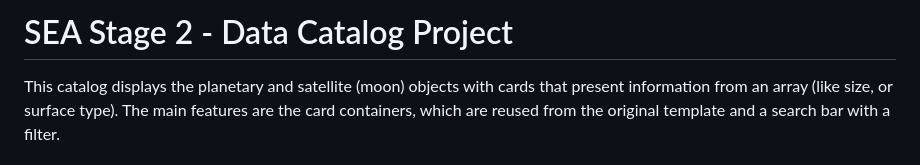
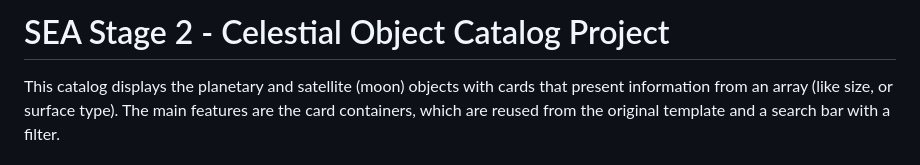
Before and after one commit to Sabrina-Moore/Space-Objects-Catalog-Website, a Markdown page: READMECHANGES.md, the part around the change. Rendered like a GitHub page.

```diff
--- a/READMECHANGES.md
+++ b/READMECHANGES.md
@@ -1,4 +1,4 @@
-# SEA Stage 2 - Data Catalog Project
+# SEA Stage 2 - Celestial Object Catalog Project
 
 This catalog displays the planetary and satellite (moon) objects with cards that present information from an array (like size, or surface type). The main features are the card containers, which are reused from the original template and a search bar with a filter.
 
```
